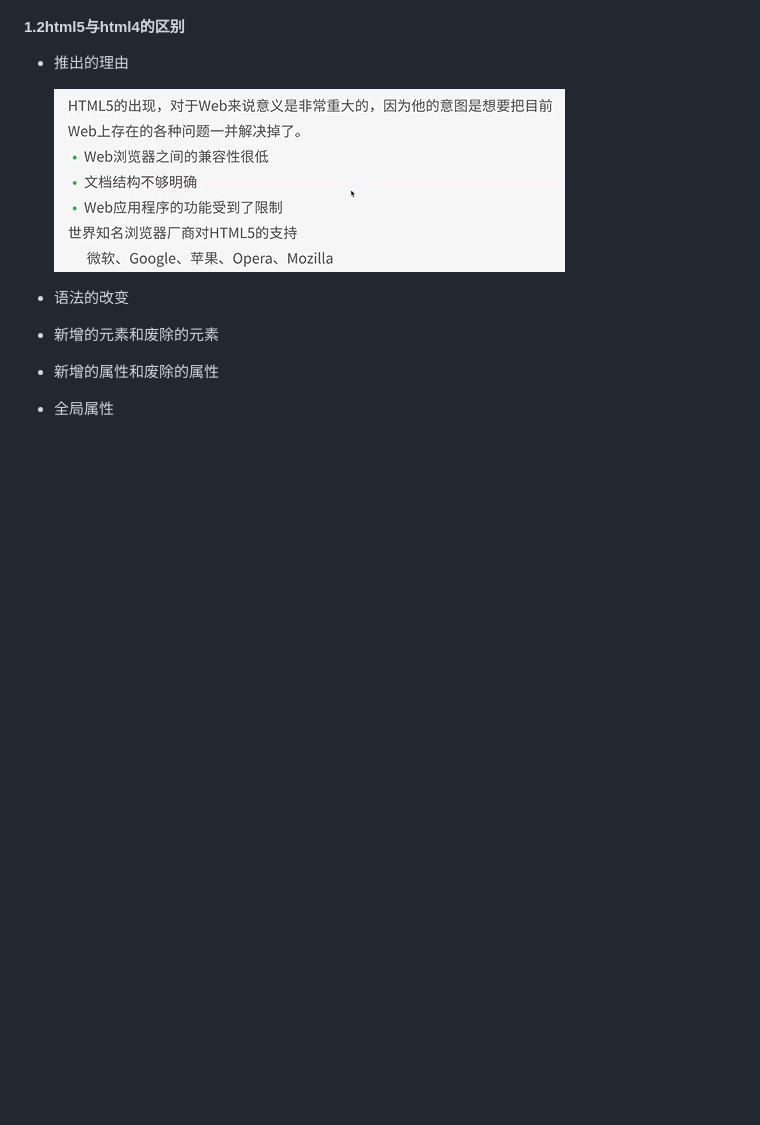
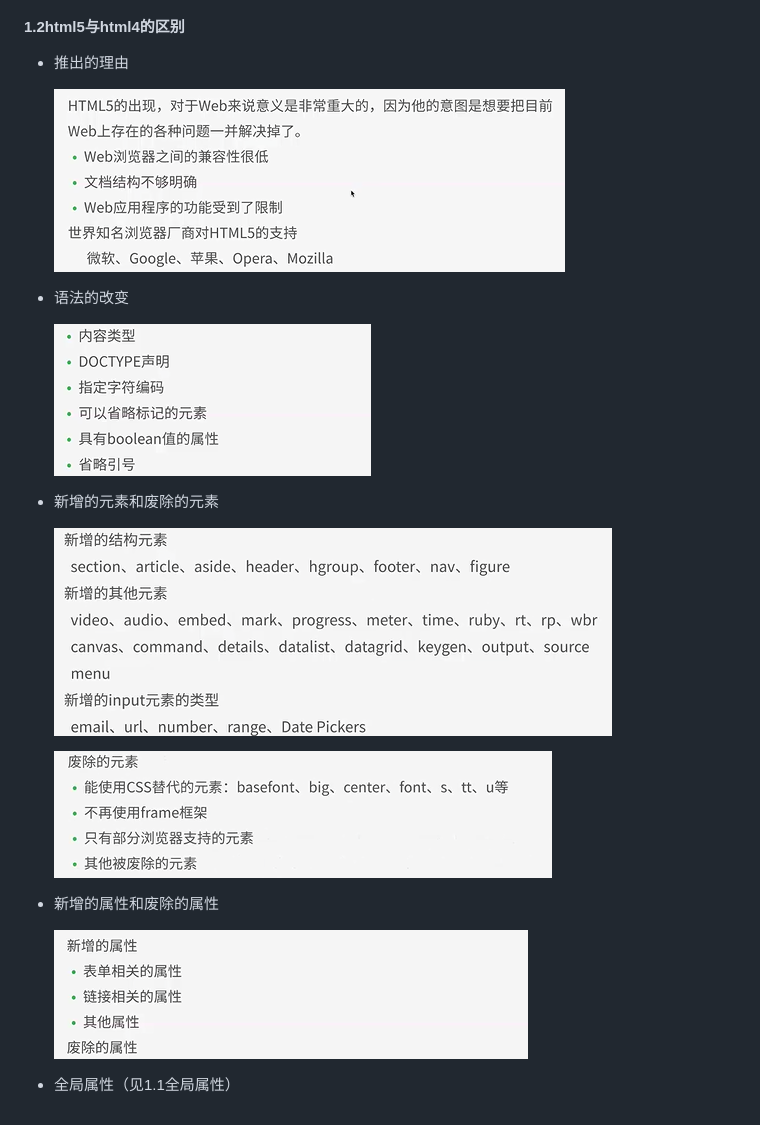
Before and after one commit to zuobaiquan/html5, a Markdown page: README.md, the part around the change. Drawn GitHub-style; pictures changed too: img/废除的元素.png (added), img/新增的属性.png (added), img/新增的结构元素.png (added); blank space fills up the shorter version.

```diff
--- a/README.md
+++ b/README.md
@@ -84,8 +84,16 @@ tags: html5
 
 * 语法的改变
 
+  ![](./img/语法改变.png)
+
 * 新增的元素和废除的元素
+
+  ![](./img/新增的结构元素.png)
+
+  ![](./img/废除的元素.png)
 
 * 新增的属性和废除的属性
 
-* 全局属性
+  ![](./img/新增的属性.png)
+
+* 全局属性（见1.1全局属性）
```
